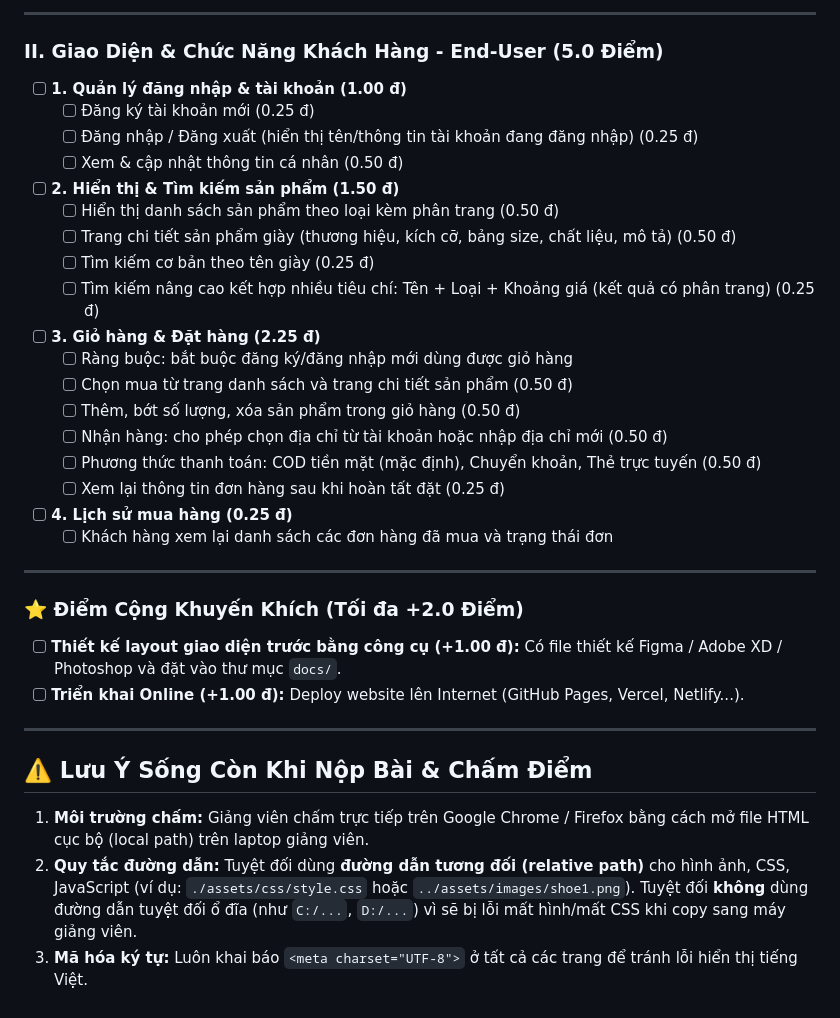
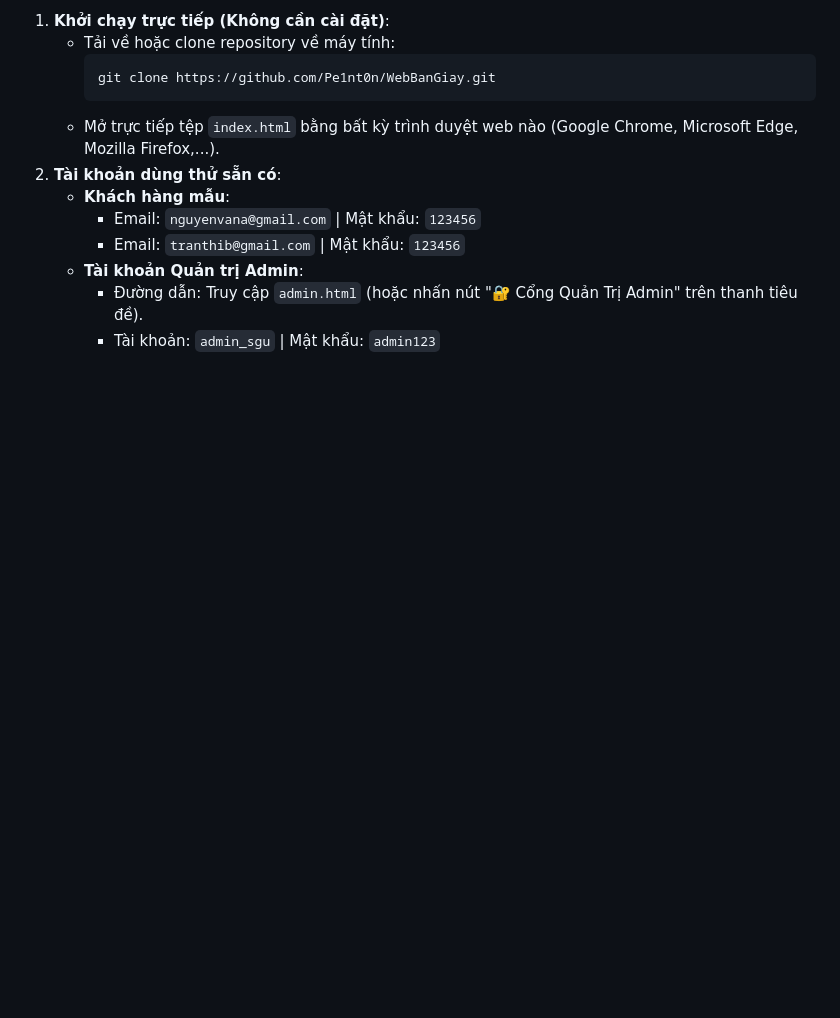
Before and after one commit to Pe1nt0n/WebBanGiay, a Markdown page: README.md, the part around one of its changes. Rendered like a GitHub page; blank space fills up the shorter version.

````diff
--- a/README.md
+++ b/README.md
@@ -67,36 +113,13 @@ DoAnWeb/
----
-
-### II. Giao Diện & Chức Năng Khách Hàng - End-User (5.0 Điểm)
-
-- [ ] **1. Quản lý đăng nhập & tài khoản (1.00 đ)**
-  - [ ] Đăng ký tài khoản mới (0.25 đ)
-  - [ ] Đăng nhập / Đăng xuất (hiển thị tên/thông tin tài khoản đang đăng nhập) (0.25 đ)
-  - [ ] Xem & cập nhật thông tin cá nhân (0.50 đ)
-- [ ] **2. Hiển thị & Tìm kiếm sản phẩm (1.50 đ)**
-  - [ ] Hiển thị danh sách sản phẩm theo loại kèm phân trang (0.50 đ)
-  - [ ] Trang chi tiết sản phẩm giày (thương hiệu, kích cỡ, bảng size, chất liệu, mô tả) (0.50 đ)
-  - [ ] Tìm kiếm cơ bản theo tên giày (0.25 đ)
-  - [ ] Tìm kiếm nâng cao kết hợp nhiều tiêu chí: Tên + Loại + Khoảng giá (kết quả có phân trang) (0.25 đ)
-- [ ] **3. Giỏ hàng & Đặt hàng (2.25 đ)**
-  - [ ] Ràng buộc: bắt buộc đăng ký/đăng nhập mới dùng được giỏ hàng
-  - [ ] Chọn mua từ trang danh sách và trang chi tiết sản phẩm (0.50 đ)
-  - [ ] Thêm, bớt số lượng, xóa sản phẩm trong giỏ hàng (0.50 đ)
-  - [ ] Nhận hàng: cho phép chọn địa chỉ từ tài khoản hoặc nhập địa chỉ mới (0.50 đ)
-  - [ ] Phương thức thanh toán: COD tiền mặt (mặc định), Chuyển khoản, Thẻ trực tuyến (0.50 đ)
-  - [ ] Xem lại thông tin đơn hàng sau khi hoàn tất đặt (0.25 đ)
-- [ ] **4. Lịch sử mua hàng (0.25 đ)**
-  - [ ] Khách hàng xem lại danh sách các đơn hàng đã mua và trạng thái đơn
-
----
-
-### ⭐ Điểm Cộng Khuyến Khích (Tối đa +2.0 Điểm)
-
-- [ ] **Thiết kế layout giao diện trước bằng công cụ (+1.00 đ):** Có file thiết kế Figma / Adobe XD / Photoshop và đặt vào thư mục `docs/`.
-- [ ] **Triển khai Online (+1.00 đ):** Deploy website lên Internet (GitHub Pages, Vercel, Netlify...).
-
----
-
-## ⚠️ Lưu Ý Sống Còn Khi Nộp Bài & Chấm Điểm
-1. **Môi trường chấm:** Giảng viên chấm trực tiếp trên Google Chrome / Firefox bằng cách mở file HTML cục bộ (local path) trên laptop giảng viên.
-2. **Quy tắc đường dẫn:** Tuyệt đối dùng **đường dẫn tương đối (relative path)** cho hình ảnh, CSS, JavaScript (ví dụ: `./assets/css/style.css` hoặc `../assets/images/shoe1.png`). Tuyệt đối **không** dùng đường dẫn tuyệt đối ổ đĩa (như `C:/...`, `D:/...`) vì sẽ bị lỗi mất hình/mất CSS khi copy sang máy giảng viên.
-3. **Mã hóa ký tự:** Luôn khai báo `<meta charset="UTF-8">` ở tất cả các trang để tránh lỗi hiển thị tiếng Việt.
+1. **Khởi chạy trực tiếp (Không cần cài đặt)**:
+   - Tải về hoặc clone repository về máy tính:
+     ```bash
+     git clone https://github.com/Pe1nt0n/WebBanGiay.git
+     ```
+   - Mở trực tiếp tệp `index.html` bằng bất kỳ trình duyệt web nào (Google Chrome, Microsoft Edge, Mozilla Firefox,...).
+2. **Tài khoản dùng thử sẵn có**:
+   - **Khách hàng mẫu**:
+     - Email: `nguyenvana@gmail.com` | Mật khẩu: `123456`
+     - Email: `tranthib@gmail.com` | Mật khẩu: `123456`
+   - **Tài khoản Quản trị Admin**:
+     - Đường dẫn: Truy cập `admin.html` (hoặc nhấn nút "🔐 Cổng Quản Trị Admin" trên thanh tiêu đề).
+     - Tài khoản: `admin_sgu` | Mật khẩu: `admin123`
````
Also changed, not shown: other parts of README.md (+96 -50 lines).
